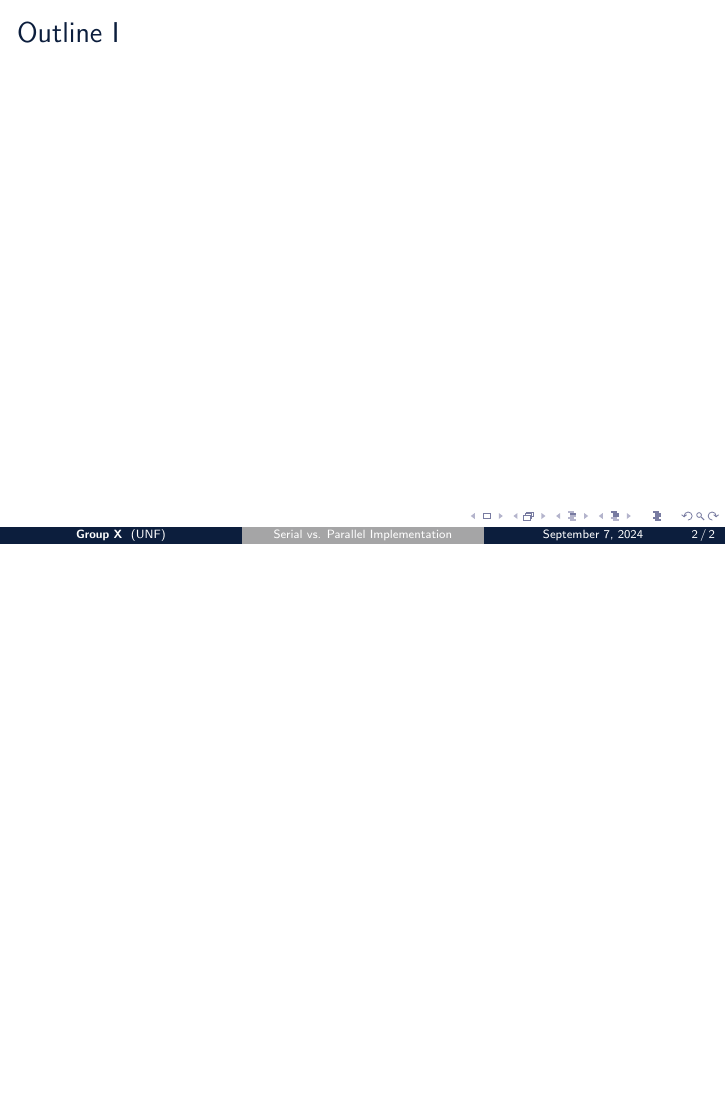
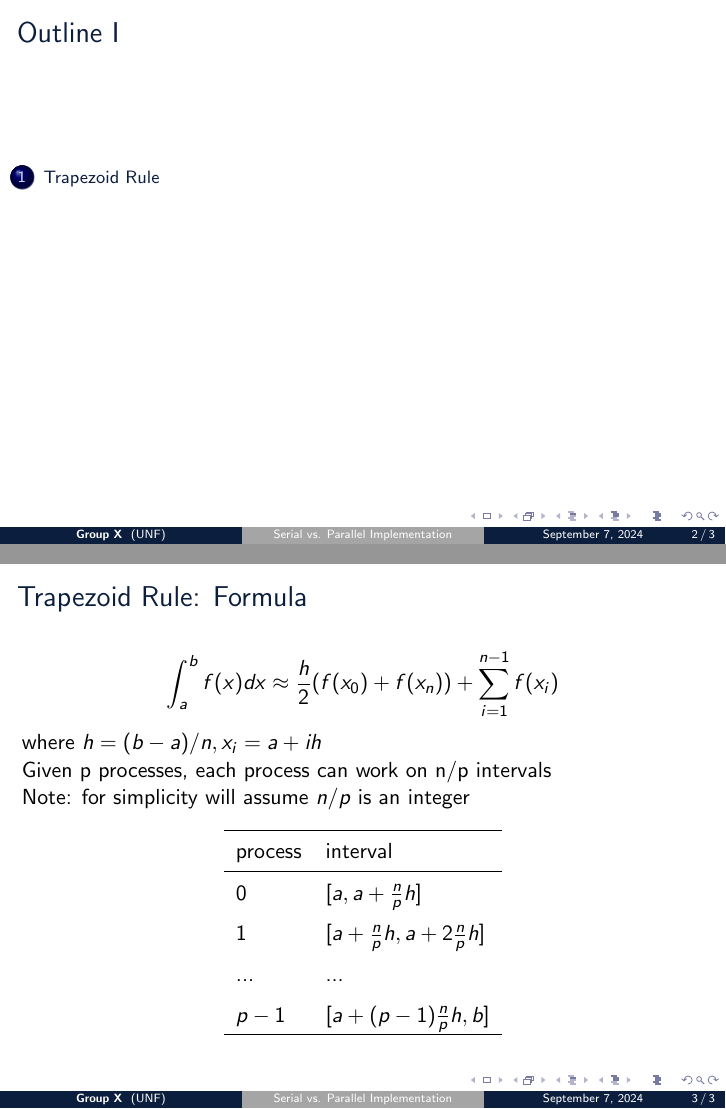
Before and after one commit to wltjr/cop6616-presentation, LaTeX slides (serial_parallel_trapezoid_rule.tex): page 2 of 2 before the commit and pages 2 and 3 of 3 after it, the two joined at a grey line, the shorter picture padded with empty space. Compiled offline with pdfLaTeX.

Commit message:
presentation/serial_parallel_trapezoid_rule.tex: Trapezoid Formula Slide
- Added slide covering trapezoid rule formula

```diff
--- a/serial_parallel_trapezoid_rule.tex
+++ b/serial_parallel_trapezoid_rule.tex
@@ -52,4 +53,32 @@
 	\vfill
 \end{frame}
 
+\section{Trapezoid Rule}
+\begin{frame}{Trapezoid Rule: Formula}
+\[ \int_a^b f(x)dx \approx \frac{h}{2} (f(x_0) + f(x_n)) + \sum_{i=1}^{n-1} f(x_i) \]
+where $h = (b-a)/n, x_i = a + ih$
+
+Given p processes, each process can work on n/p intervals
+
+Note: for simplicity will assume $n/p$ is an integer
+
+\begingroup
+\renewcommand{\arraystretch}{1.5}
+\begin{center}
+\begin{tabular}{ l l }
+ \hline
+ process & interval \\
+ \hline
+ 0 & $[a, a + \frac{n}{p}h]$ \\
+ 1 & $[a + \frac{n}{p}h, a + 2\frac{n}{p}h]$ \\
+ ... & ... \\
+ $p-1$ & $[a + (p - 1)\frac{n}{p}h, b]$ \\
+ \hline
+\end{tabular}
+\end{center}
+\endgroup
+
+\end{frame}
+
+
 \end{document}
```
Also changed, not shown: serial_parallel_trapezoid_rule.tex (3 more changed lines).
